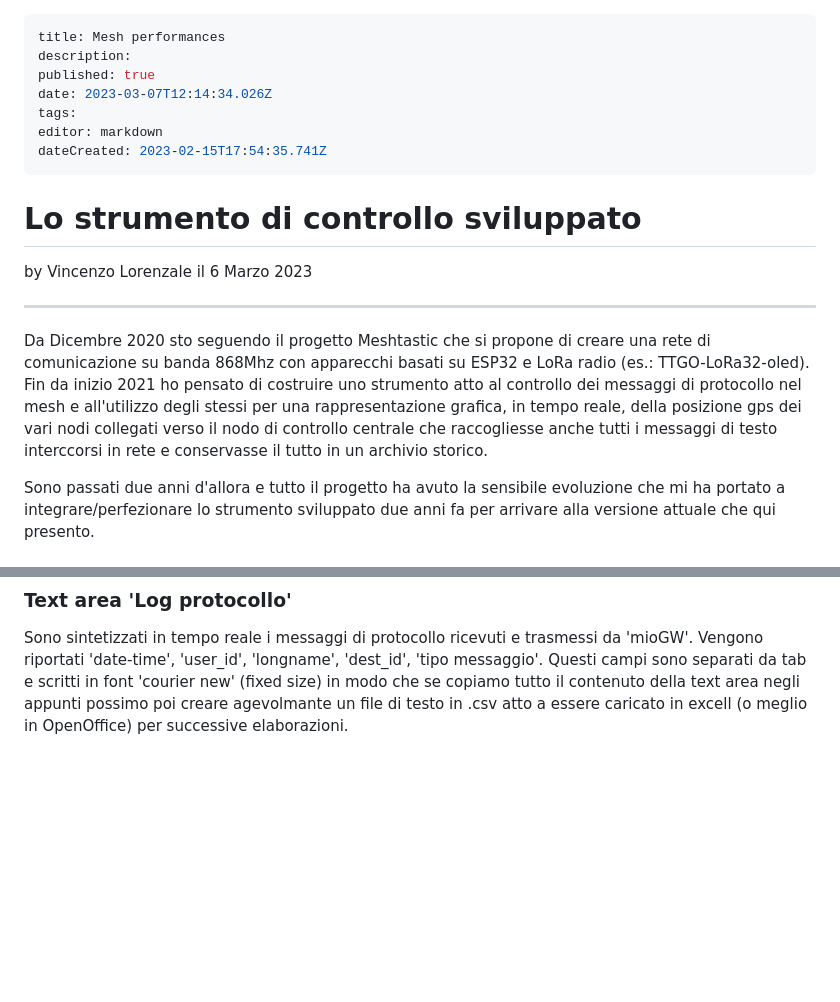
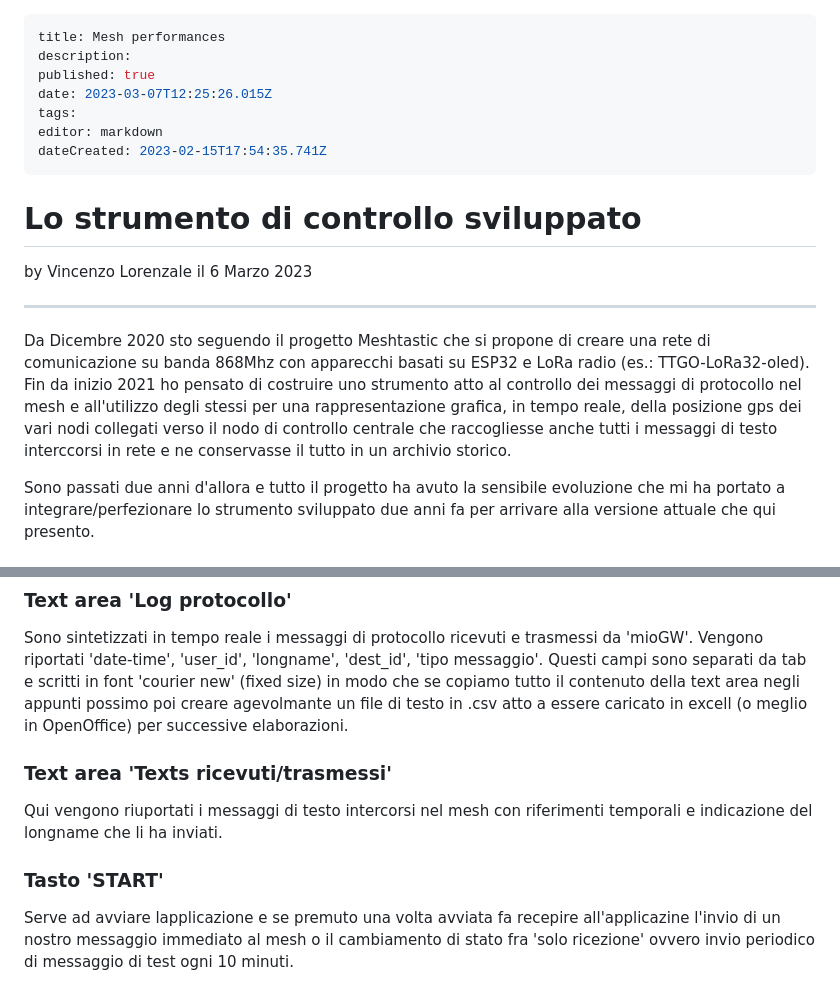
Before and after one commit to iz1kga/iMeshWiki, a Markdown page: reports&tests/mesh_performances.md, 2 parts joined by grey strips. Rendered like a GitHub page; blank space fills up the shorter version.

Commit message:
docs: update reports&tests/mesh_performances

```diff
--- a/reports&tests/mesh_performances.md
+++ b/reports&tests/mesh_performances.md
@@ -2,7 +2,7 @@
 title: Mesh performances
 description:
 published: true
-date: 2023-03-07T12:14:34.026Z
+date: 2023-03-07T12:25:26.015Z
 tags:
 editor: markdown
 dateCreated: 2023-02-15T17:54:35.741Z
@@ -12,7 +12,7 @@ dateCreated: 2023-02-15T17:54:35.741Z
 by Vincenzo Lorenzale il 6 Marzo 2023
 
 ---
-Da Dicembre 2020  sto seguendo il progetto Meshtastic che si propone di creare una rete di comunicazione su banda 868Mhz con apparecchi basati su ESP32 e LoRa radio (es.: TTGO-LoRa32-oled). Fin da inizio 2021 ho pensato di costruire uno strumento atto al controllo dei messaggi di protocollo nel mesh e all'utilizzo degli stessi per una rappresentazione grafica, in tempo reale, della posizione gps dei vari nodi collegati verso il nodo di controllo centrale che raccogliesse anche tutti i messaggi di testo interccorsi in rete e conservasse il tutto in un archivio storico.
+Da Dicembre 2020  sto seguendo il progetto Meshtastic che si propone di creare una rete di comunicazione su banda 868Mhz con apparecchi basati su ESP32 e LoRa radio (es.: TTGO-LoRa32-oled). Fin da inizio 2021 ho pensato di costruire uno strumento atto al controllo dei messaggi di protocollo nel mesh e all'utilizzo degli stessi per una rappresentazione grafica, in tempo reale, della posizione gps dei vari nodi collegati verso il nodo di controllo centrale che raccogliesse anche tutti i messaggi di testo interccorsi in rete e ne conservasse il tutto in un archivio storico.
 
 Sono passati due anni d'allora e tutto il progetto ha avuto la sensibile evoluzione che mi ha portato a integrare/perfezionare lo strumento sviluppato due anni fa per arrivare alla versione attuale che qui presento.
 ## Requisiti hw/sw
@@ -61,3 +61,7 @@ Contiene i riferimenti in tempo reale a tutti i nodi del mesh che al momento col
 Si spiega da sola ovvero con le note accennate col tasto 'SHOW MAP' e col radio button 'storico giorno:' visti sopra.
 ### Text area 'Log protocollo'
 Sono sintetizzati in tempo reale i messaggi di protocollo ricevuti e trasmessi da 'mioGW'. Vengono riportati 'date-time', 'user_id', 'longname', 'dest_id', 'tipo messaggio'. Questi campi sono separati da tab e scritti in font 'courier new' (fixed size) in modo che se copiamo tutto il contenuto della text area negli appunti possimo poi creare agevolmante un file di testo in .csv atto a essere caricato in excell (o meglio in OpenOffice) per successive elaborazioni.
+### Text area 'Texts ricevuti/trasmessi'
+Qui vengono riuportati i messaggi di testo intercorsi nel mesh con riferimenti temporali e indicazione del longname che li ha inviati.
+### Tasto 'START'
+Serve ad avviare lapplicazione e se premuto una volta avviata fa recepire all'applicazine l'invio di un nostro messaggio immediato al mesh o il cambiamento di stato fra 'solo ricezione' ovvero invio periodico di messaggio di test ogni 10 minuti.
```
